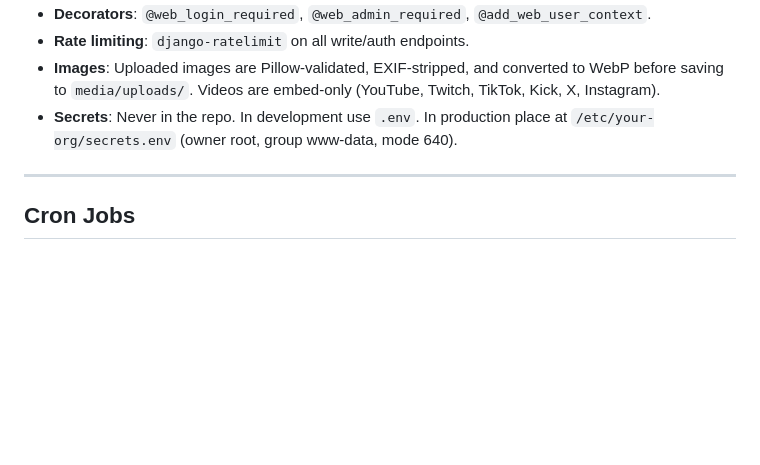
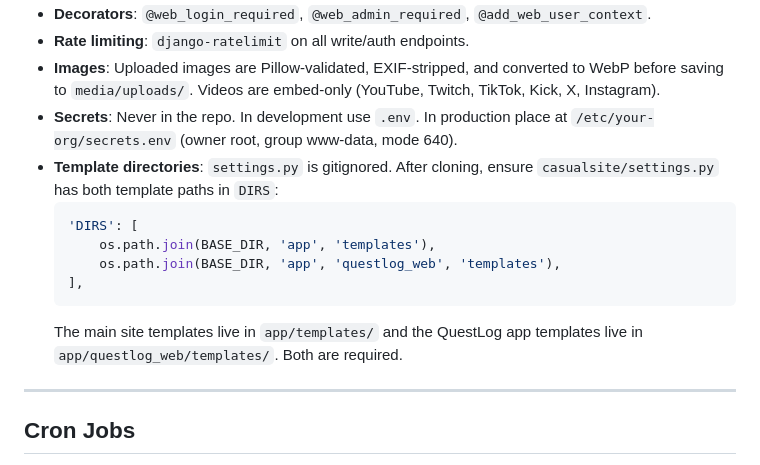
Before and after one commit to Casual-Heroes/QuestLog, a Markdown page: README.md, the part around the change. GitHub-like rendering; blank space fills up the shorter version.

Commit message:
Document the template DIRS config in settings.py
settings.py is gitignored so this would be easy to miss on a fresh
clone. Added a note in Architecture Notes explaining both template
paths need to be in DIRS.

Co-Authored-By: Claude Sonnet 4.6 <noreply@anthropic.com>

````diff
--- a/README.md
+++ b/README.md
@@ -284,6 +284,14 @@ platform/
 - **Rate limiting**: `django-ratelimit` on all write/auth endpoints.
 - **Images**: Uploaded images are Pillow-validated, EXIF-stripped, and converted to WebP before saving to `media/uploads/`. Videos are embed-only (YouTube, Twitch, TikTok, Kick, X, Instagram).
 - **Secrets**: Never in the repo. In development use `.env`. In production place at `/etc/your-org/secrets.env` (owner root, group www-data, mode 640).
+- **Template directories**: `settings.py` is gitignored. After cloning, ensure `casualsite/settings.py` has both template paths in `DIRS`:
+  ```python
+  'DIRS': [
+      os.path.join(BASE_DIR, 'app', 'templates'),
+      os.path.join(BASE_DIR, 'app', 'questlog_web', 'templates'),
+  ],
+  ```
+  The main site templates live in `app/templates/` and the QuestLog app templates live in `app/questlog_web/templates/`. Both are required.
 
 ---
 
````
